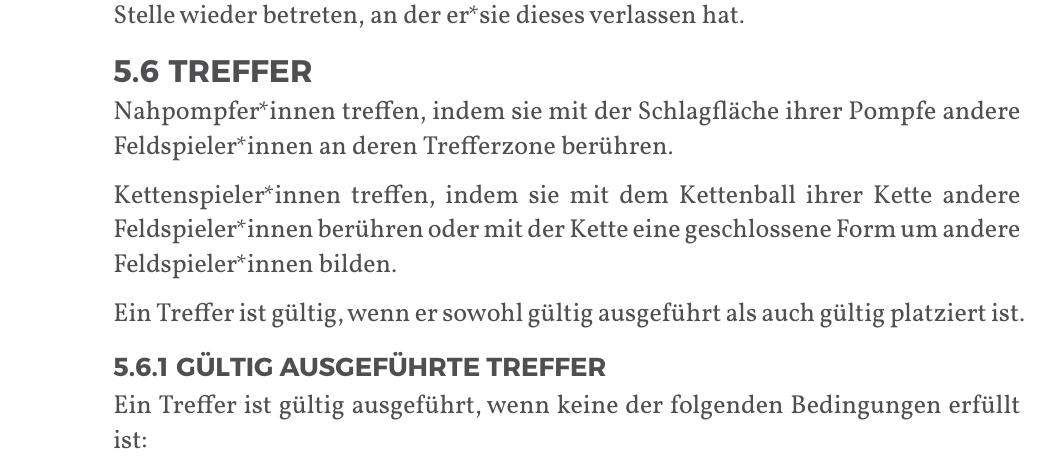
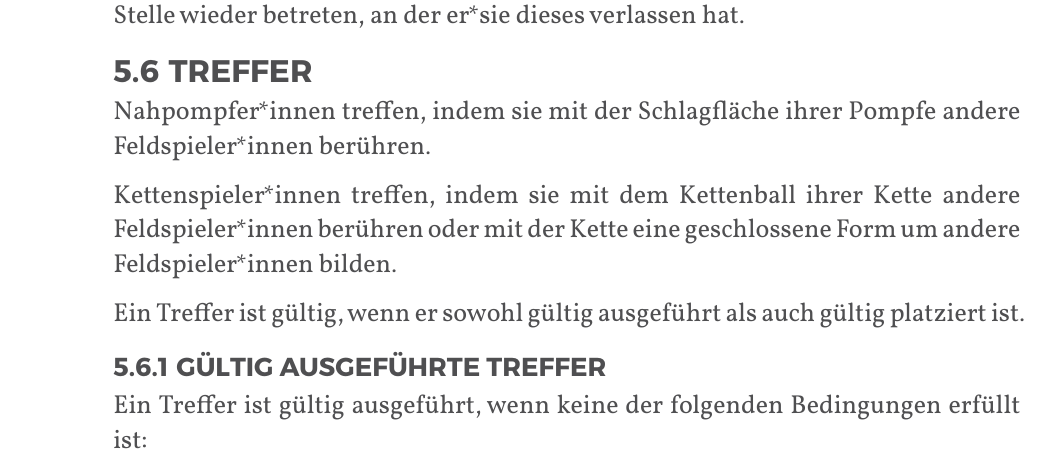
Before and after one commit to JuggerGermany/Regelwerk, a Typst document (typst/regelwerk.typ, which reads typst/regeln/treffer.typ): part of page 28 of 37, cut so that both start at the same text. Compiled offline with Typst 0.15.

Commit message:
entferne trefferzone aus trefferbeschreibung #12

```diff
--- a/typst/regeln/treffer.typ
+++ b/typst/regeln/treffer.typ
@@ -1,7 +1,6 @@
 #let title = "Treffer"
 
-Nahpompfer*innen treffen, indem sie mit der Schlagfläche ihrer Pompfe andere Feldspieler*innen an
-deren Trefferzone berühren.
+Nahpompfer*innen treffen, indem sie mit der Schlagfläche ihrer Pompfe andere Feldspieler*innen berühren.
 
 Kettenspieler*innen treffen, indem sie mit dem Kettenball ihrer Kette andere Feldspieler*innen
 berühren oder mit der Kette eine geschlossene Form um andere Feldspieler*innen bilden.
```
